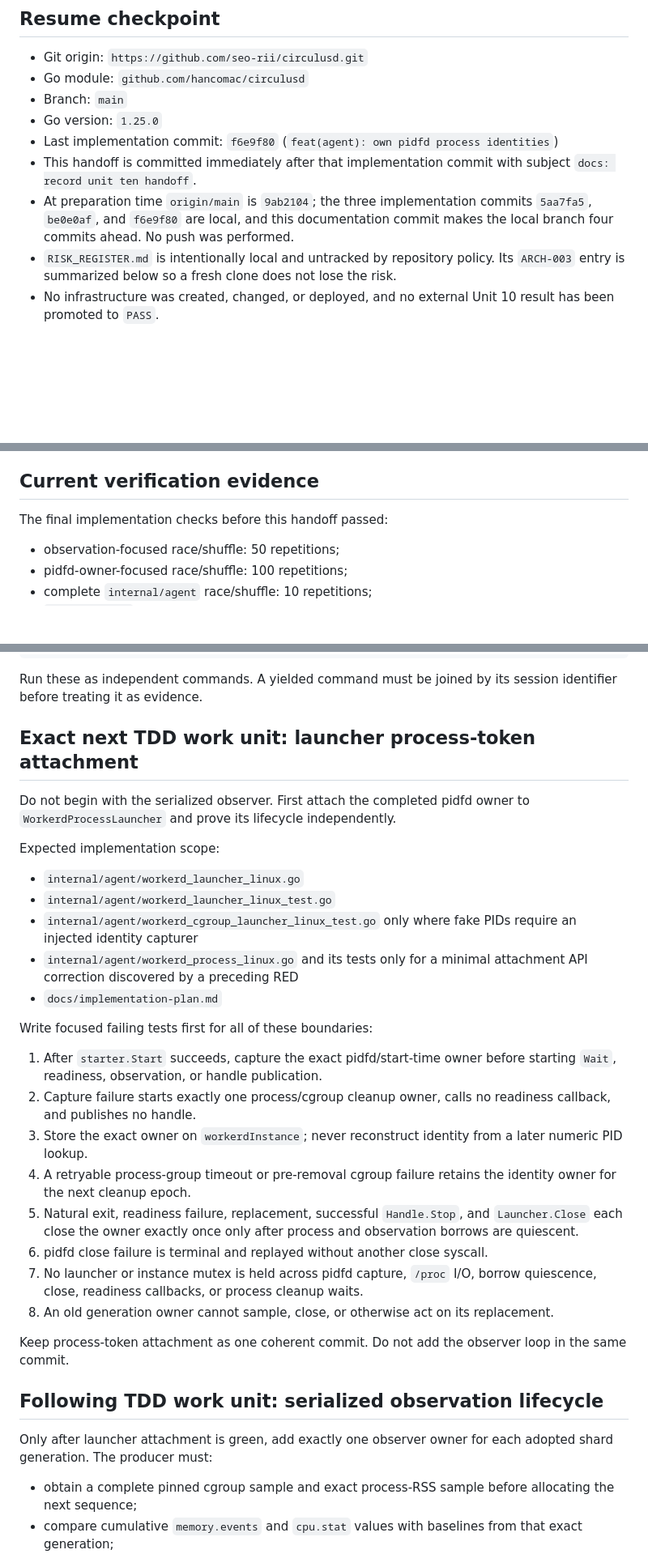
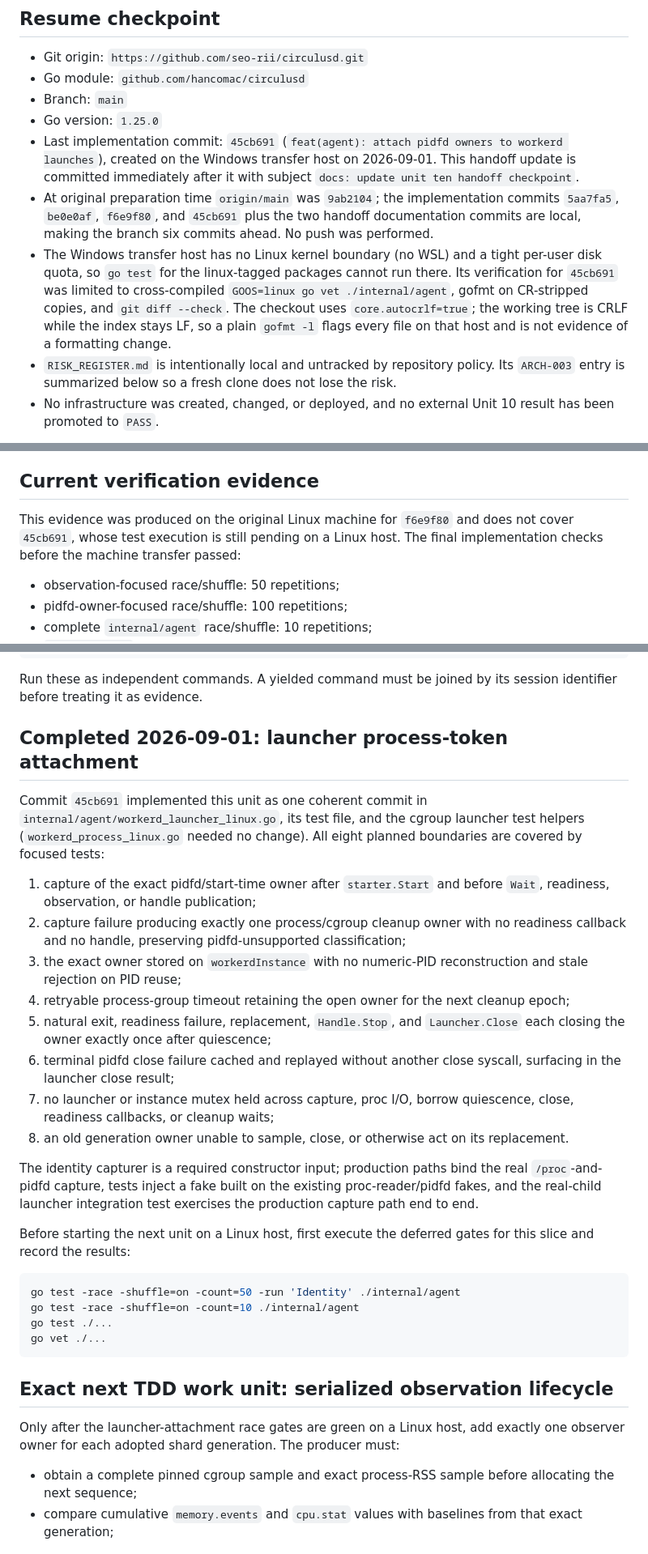
Before and after one commit to seo-rii/circulusd, a Markdown page: docs/unit10-handoff.md, 3 parts joined by grey strips. Shown at 81% size. Rendered like a GitHub page; blank space fills up the shorter version.

Commit message:
docs: update unit ten handoff checkpoint
Record the completed launcher process-token attachment slice, the limited
Windows-host verification for 45cb691, and the deferred Linux race gates
that must run before the serialized observation lifecycle begins.

Co-Authored-By: Claude Fable 5 <noreply@anthropic.com>
Claude-Session: https://claude.ai/code/session_01SuvXgEhAErZQ6rTbRrxnjc

````diff
--- a/docs/unit10-handoff.md
+++ b/docs/unit10-handoff.md
@@ -13,12 +13,21 @@ next TDD boundary only.
 - Go module: `github.com/hancomac/circulusd`
 - Branch: `main`
 - Go version: `1.25.0`
-- Last implementation commit: `f6e9f80` (`feat(agent): own pidfd process identities`)
-- This handoff is committed immediately after that implementation commit with
-  subject `docs: record unit ten handoff`.
-- At preparation time `origin/main` is `9ab2104`; the three implementation
-  commits `5aa7fa5`, `be0e0af`, and `f6e9f80` are local, and this documentation
-  commit makes the local branch four commits ahead. No push was performed.
+- Last implementation commit: `45cb691` (`feat(agent): attach pidfd owners to
+  workerd launches`), created on the Windows transfer host on 2026-09-01. This
+  handoff update is committed immediately after it with subject
+  `docs: update unit ten handoff checkpoint`.
+- At original preparation time `origin/main` was `9ab2104`; the implementation
+  commits `5aa7fa5`, `be0e0af`, `f6e9f80`, and `45cb691` plus the two handoff
+  documentation commits are local, making the branch six commits ahead. No
+  push was performed.
+- The Windows transfer host has no Linux kernel boundary (no WSL) and a tight
+  per-user disk quota, so `go test` for the linux-tagged packages cannot run
+  there. Its verification for `45cb691` was limited to cross-compiled
+  `GOOS=linux go vet ./internal/agent`, gofmt on CR-stripped copies, and
+  `git diff --check`. The checkout uses `core.autocrlf=true`; the working tree
+  is CRLF while the index stays LF, so a plain `gofmt -l` flags every file on
+  that host and is not evidence of a formatting change.
 - `RISK_REGISTER.md` is intentionally local and untracked by repository policy.
   Its `ARCH-003` entry is summarized below so a fresh clone does not lose the
   risk.
@@ -82,7 +91,9 @@ is no numeric-PID-only fallback.
 
 ## Current verification evidence
 
-The final implementation checks before this handoff passed:
+This evidence was produced on the original Linux machine for `f6e9f80` and
+does not cover `45cb691`, whose test execution is still pending on a Linux
+host. The final implementation checks before the machine transfer passed:
 
 - observation-focused race/shuffle: 50 repetitions;
 - pidfd-owner-focused race/shuffle: 100 repetitions;
@@ -106,47 +117,51 @@ git diff --check
 Run these as independent commands. A yielded command must be joined by its
 session identifier before treating it as evidence.
 
-## Exact next TDD work unit: launcher process-token attachment
+## Completed 2026-09-01: launcher process-token attachment
 
-Do not begin with the serialized observer. First attach the completed pidfd
-owner to `WorkerdProcessLauncher` and prove its lifecycle independently.
+Commit `45cb691` implemented this unit as one coherent commit in
+`internal/agent/workerd_launcher_linux.go`, its test file, and the cgroup
+launcher test helpers (`workerd_process_linux.go` needed no change). All
+eight planned boundaries are covered by focused tests:
 
-Expected implementation scope:
-
-- `internal/agent/workerd_launcher_linux.go`
-- `internal/agent/workerd_launcher_linux_test.go`
-- `internal/agent/workerd_cgroup_launcher_linux_test.go` only where fake PIDs
-  require an injected identity capturer
-- `internal/agent/workerd_process_linux.go` and its tests only for a minimal
-  attachment API correction discovered by a preceding RED
-- `docs/implementation-plan.md`
-
-Write focused failing tests first for all of these boundaries:
-
-1. After `starter.Start` succeeds, capture the exact pidfd/start-time owner
-   before starting `Wait`, readiness, observation, or handle publication.
-2. Capture failure starts exactly one process/cgroup cleanup owner, calls no
-   readiness callback, and publishes no handle.
-3. Store the exact owner on `workerdInstance`; never reconstruct identity from
-   a later numeric PID lookup.
-4. A retryable process-group timeout or pre-removal cgroup failure retains the
-   identity owner for the next cleanup epoch.
-5. Natural exit, readiness failure, replacement, successful `Handle.Stop`, and
-   `Launcher.Close` each close the owner exactly once only after process and
-   observation borrows are quiescent.
-6. pidfd close failure is terminal and replayed without another close syscall.
-7. No launcher or instance mutex is held across pidfd capture, `/proc` I/O,
-   borrow quiescence, close, readiness callbacks, or process cleanup waits.
-8. An old generation owner cannot sample, close, or otherwise act on its
+1. capture of the exact pidfd/start-time owner after `starter.Start` and
+   before `Wait`, readiness, observation, or handle publication;
+2. capture failure producing exactly one process/cgroup cleanup owner with no
+   readiness callback and no handle, preserving pidfd-unsupported
+   classification;
+3. the exact owner stored on `workerdInstance` with no numeric-PID
+   reconstruction and stale rejection on PID reuse;
+4. retryable process-group timeout retaining the open owner for the next
+   cleanup epoch;
+5. natural exit, readiness failure, replacement, `Handle.Stop`, and
+   `Launcher.Close` each closing the owner exactly once after quiescence;
+6. terminal pidfd close failure cached and replayed without another close
+   syscall, surfacing in the launcher close result;
+7. no launcher or instance mutex held across capture, proc I/O, borrow
+   quiescence, close, readiness callbacks, or cleanup waits;
+8. an old generation owner unable to sample, close, or otherwise act on its
    replacement.
 
-Keep process-token attachment as one coherent commit. Do not add the observer
-loop in the same commit.
+The identity capturer is a required constructor input; production paths bind
+the real `/proc`-and-pidfd capture, tests inject a fake built on the existing
+proc-reader/pidfd fakes, and the real-child launcher integration test
+exercises the production capture path end to end.
 
-## Following TDD work unit: serialized observation lifecycle
+Before starting the next unit on a Linux host, first execute the deferred
+gates for this slice and record the results:
 
-Only after launcher attachment is green, add exactly one observer owner for
-each adopted shard generation. The producer must:
+```sh
+go test -race -shuffle=on -count=50 -run 'Identity' ./internal/agent
+go test -race -shuffle=on -count=10 ./internal/agent
+go test ./...
+go vet ./...
+```
+
+## Exact next TDD work unit: serialized observation lifecycle
+
+Only after the launcher-attachment race gates are green on a Linux host, add
+exactly one observer owner for each adopted shard generation. The producer
+must:
 
 - obtain a complete pinned cgroup sample and exact process-RSS sample before
   allocating the next sequence;
````
